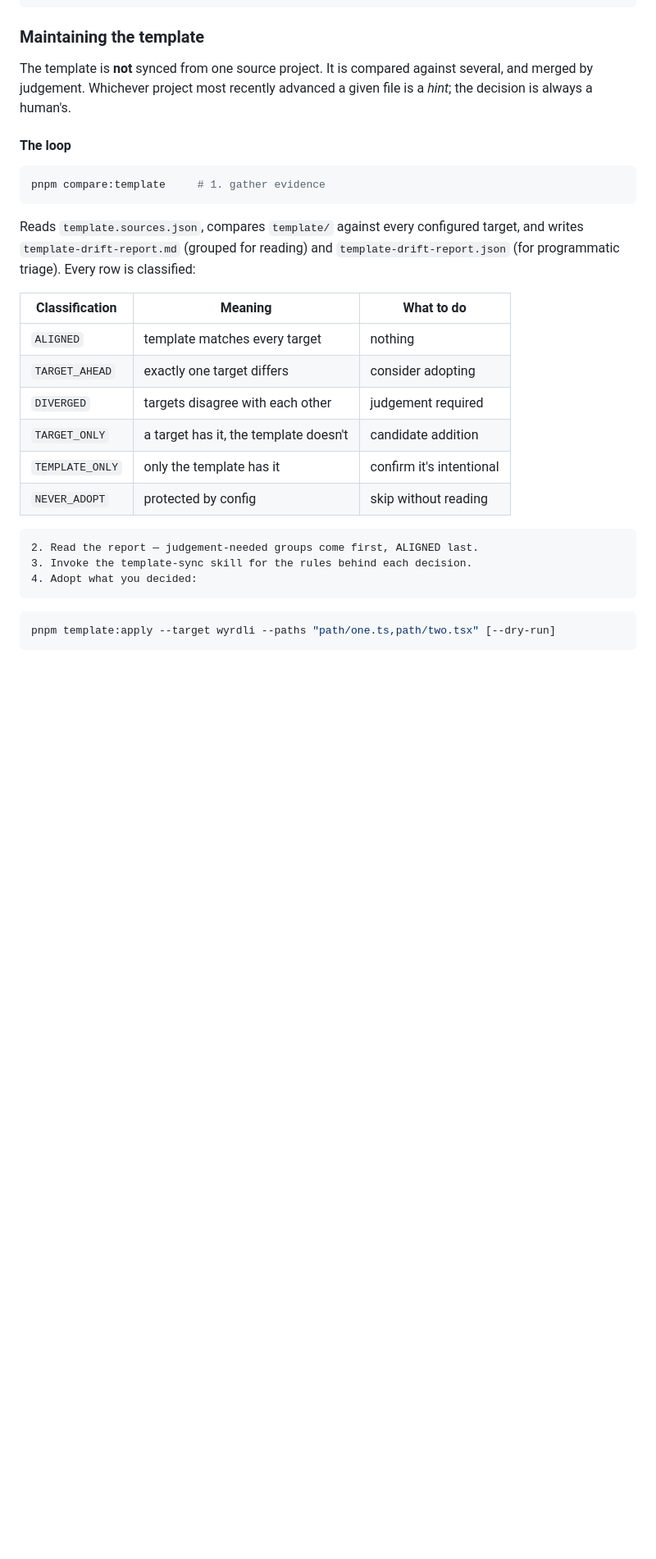
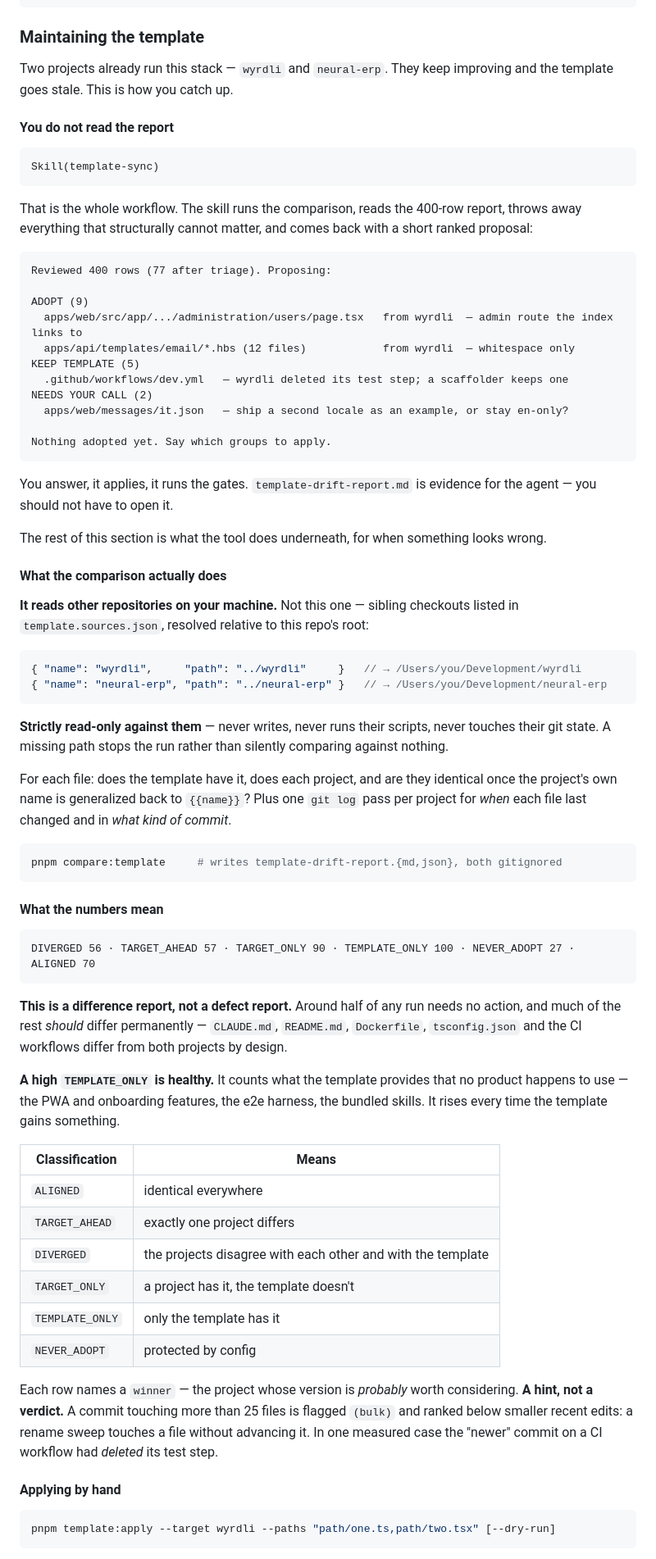
Before and after one commit to carlonicora/create-carlonicora-app, a Markdown page: README.md, the part around one of its changes. Shown at 82% size. Rendered like a GitHub page; blank space fills up the shorter version.

Commit message:
docs(template-sync): make the skill produce a decision list, not a 400-row report
The workflow read the drift report and then handed the human the drift report.
That is backwards: 400+ rows is evidence for the agent, and asking a person to
triage it defeats the point of having a judgement layer at all.

SKILL.md, triage stage: strip mechanically before judging anything. `ALIGNED`,
`NEVER_ADOPT` and `TEMPLATE_ONLY` are no-ops by definition, and rows outside
`apps/` — CLAUDE.md, README, Dockerfile, tsconfig, CI workflows — differ from
every consuming project by design and permanently. A row there is not drift.
That takes a run from ~400 rows to ~77 before judgement starts.

SKILL.md, report stage: an explicit output contract. A short ranked proposal,
grouped by DECISION rather than by classification, one clause per row, twenty
lines target and forty hard ceiling, repetition collapsed ("12 email templates,
whitespace only" is one line). Adopt nothing until the user answers.

README: lead with `Skill(template-sync)` and show what it hands back. Also fix
the omission that prompted this — the README never said `compare:template`
reads OTHER REPOSITORIES on the machine, sibling checkouts named in
template.sources.json, strictly read-only. And it never said the output is a
difference report rather than a defect report, so a healthy run looks alarming:
about half of any run needs no action, and a rising TEMPLATE_ONLY means the
template gained something.

Claude-Session: https://claude.ai/code/session_01NQbvtp2MSGx3RhDT66LwwP

````diff
--- a/README.md
+++ b/README.md
@@ -81,34 +81,90 @@ pnpm build
 
 ### Maintaining the template
 
-The template is **not** synced from one source project. It is compared against
-several, and merged by judgement. Whichever project most recently advanced a
-given file is a *hint*; the decision is always a human's.
+Two projects already run this stack — `wyrdli` and `neural-erp`. They keep improving
+and the template goes stale. This is how you catch up.
 
-#### The loop
+#### You do not read the report
+
+```
+Skill(template-sync)
+```
+
+That is the whole workflow. The skill runs the comparison, reads the 400-row report,
+throws away everything that structurally cannot matter, and comes back with a short
+ranked proposal:
+
+```
+Reviewed 400 rows (77 after triage). Proposing:
+
+ADOPT (9)
+  apps/web/src/app/.../administration/users/page.tsx   from wyrdli  — admin route the index links to
+  apps/api/templates/email/*.hbs (12 files)            from wyrdli  — whitespace only
+KEEP TEMPLATE (5)
+  .github/workflows/dev.yml   — wyrdli deleted its test step; a scaffolder keeps one
+NEEDS YOUR CALL (2)
+  apps/web/messages/it.json   — ship a second locale as an example, or stay en-only?
+
+Nothing adopted yet. Say which groups to apply.
+```
+
+You answer, it applies, it runs the gates. `template-drift-report.md` is evidence for
+the agent — you should not have to open it.
+
+The rest of this section is what the tool does underneath, for when something looks
+wrong.
+
+#### What the comparison actually does
+
+**It reads other repositories on your machine.** Not this one — sibling checkouts
+listed in `template.sources.json`, resolved relative to this repo's root:
+
+```jsonc
+{ "name": "wyrdli",     "path": "../wyrdli"     }   // → /Users/you/Development/wyrdli
+{ "name": "neural-erp", "path": "../neural-erp" }   // → /Users/you/Development/neural-erp
+```
+
+**Strictly read-only against them** — never writes, never runs their scripts, never
+touches their git state. A missing path stops the run rather than silently comparing
+against nothing.
+
+For each file: does the template have it, does each project, and are they identical
+once the project's own name is generalized back to `{{name}}`? Plus one `git log` pass
+per project for *when* each file last changed and in *what kind of commit*.
 
 ```bash
-pnpm compare:template     # 1. gather evidence
+pnpm compare:template     # writes template-drift-report.{md,json}, both gitignored
 ```
 
-Reads `template.sources.json`, compares `template/` against every configured
-target, and writes `template-drift-report.md` (grouped for reading) and
-`template-drift-report.json` (for programmatic triage). Every row is classified:
-
-| Classification | Meaning | What to do |
-|---|---|---|
-| `ALIGNED` | template matches every target | nothing |
-| `TARGET_AHEAD` | exactly one target differs | consider adopting |
-| `DIVERGED` | targets disagree with each other | judgement required |
-| `TARGET_ONLY` | a target has it, the template doesn't | candidate addition |
-| `TEMPLATE_ONLY` | only the template has it | confirm it's intentional |
-| `NEVER_ADOPT` | protected by config | skip without reading |
+#### What the numbers mean
 
 ```
-2. Read the report — judgement-needed groups come first, ALIGNED last.
-3. Invoke the template-sync skill for the rules behind each decision.
-4. Adopt what you decided:
+DIVERGED 56 · TARGET_AHEAD 57 · TARGET_ONLY 90 · TEMPLATE_ONLY 100 · NEVER_ADOPT 27 · ALIGNED 70
 ```
+
+**This is a difference report, not a defect report.** Around half of any run needs no
+action, and much of the rest *should* differ permanently — `CLAUDE.md`, `README.md`,
+`Dockerfile`, `tsconfig.json` and the CI workflows differ from both projects by design.
+
+**A high `TEMPLATE_ONLY` is healthy.** It counts what the template provides that no
+product happens to use — the PWA and onboarding features, the e2e harness, the bundled
+skills. It rises every time the template gains something.
+
+| Classification | Means |
+|---|---|
+| `ALIGNED` | identical everywhere |
+| `TARGET_AHEAD` | exactly one project differs |
+| `DIVERGED` | the projects disagree with each other and with the template |
+| `TARGET_ONLY` | a project has it, the template doesn't |
+| `TEMPLATE_ONLY` | only the template has it |
+| `NEVER_ADOPT` | protected by config |
+
+Each row names a `winner` — the project whose version is *probably* worth considering.
+**A hint, not a verdict.** A commit touching more than 25 files is flagged `(bulk)` and
+ranked below smaller recent edits: a rename sweep touches a file without advancing it.
+In one measured case the "newer" commit on a CI workflow had *deleted* its test step.
+
+#### Applying by hand
 
 ```bash
 pnpm template:apply --target wyrdli --paths "path/one.ts,path/two.tsx" [--dry-run]
````
Also changed, not shown: other parts of README.md (+12 -37 lines), 1 other file.
